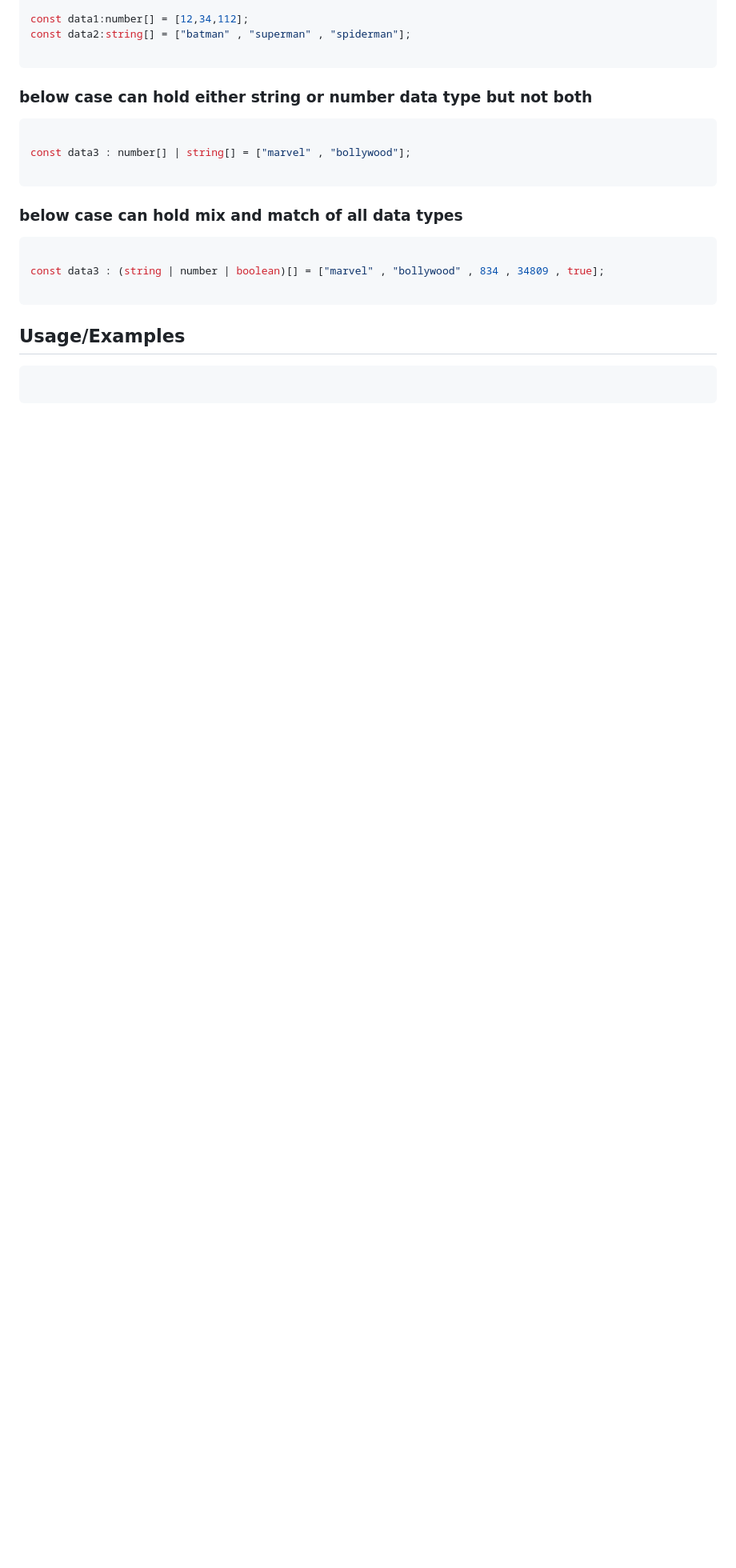
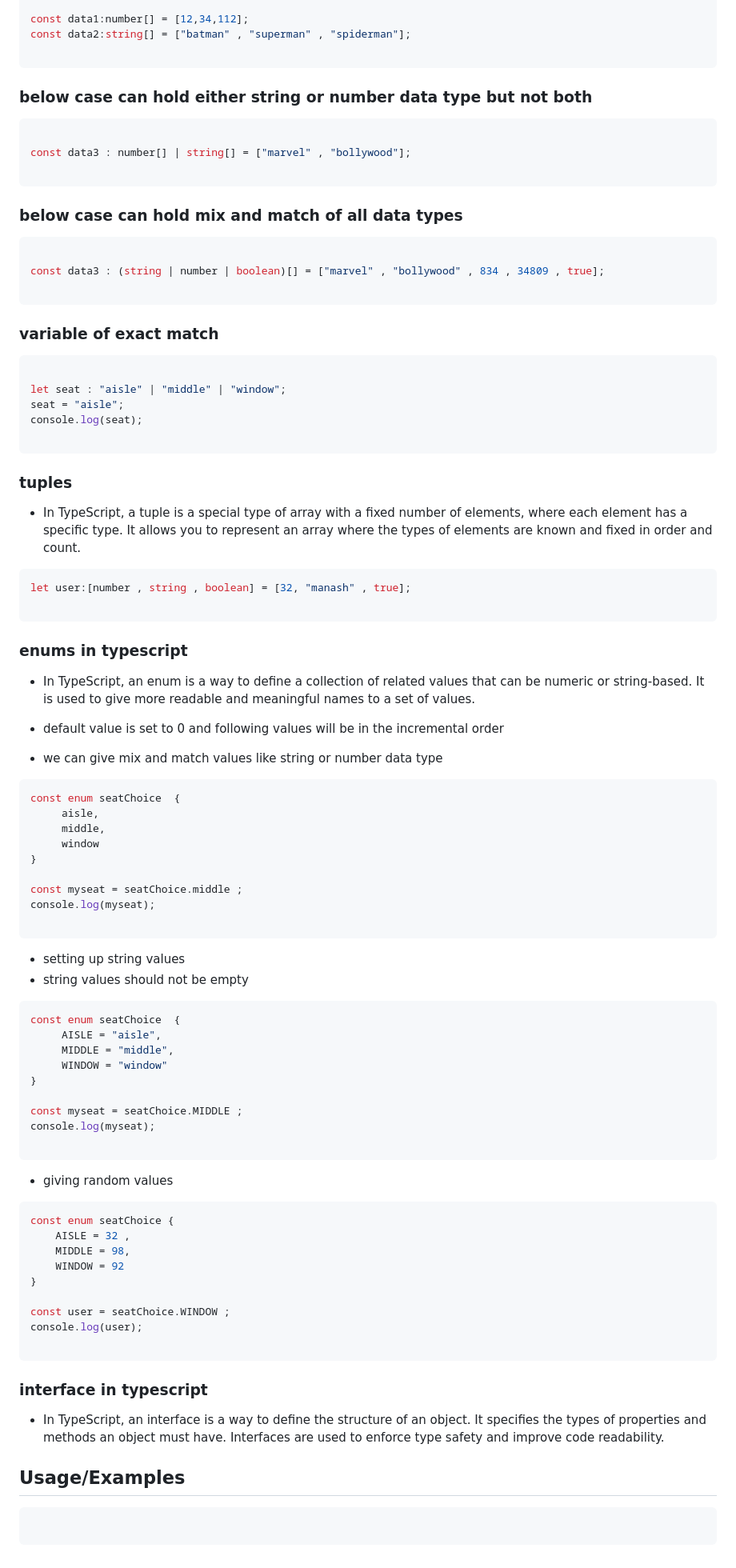
Before and after one commit to ManashSwain/Typescript, a Markdown page: README.md, the part around the change. Shown: that part at 80% size. Rendered like a GitHub page; blank space fills up the shorter version.

Commit message:
added interface

````diff
--- a/README.md
+++ b/README.md
@@ -498,6 +498,84 @@ const data3 : (string | number | boolean)[] = ["marvel" , "bollywood" , 834 , 34
 
 ```
 
+### variable of exact match
+
+```javascript
+
+let seat : "aisle" | "middle" | "window";
+seat = "aisle";
+console.log(seat);
+
+```
+
+
+### tuples
+
+- In TypeScript, a tuple is a special type of array with a fixed number of elements, where each element has a specific type. It allows you to represent an array where the types of elements are known and fixed in order and count.
+
+```javascript
+let user:[number , string , boolean] = [32, "manash" , true];
+
+```
+
+### enums in typescript
+
+- In TypeScript, an enum is a way to define a collection of related values that can be numeric or string-based. It is used to give more readable and meaningful names to a set of values.
+
+- default value is set to 0 and following values will be in the incremental order
+
+- we can give mix and match values like string or number data type
+
+
+
+``` javascript
+const enum seatChoice  {
+     aisle,
+     middle,
+     window
+}
+
+const myseat = seatChoice.middle ;
+console.log(myseat);
+
+```
+
+- setting up string values
+- string values should not be empty
+
+
+``` javascript
+const enum seatChoice  {
+     AISLE = "aisle",
+     MIDDLE = "middle",
+     WINDOW = "window"
+}
+
+const myseat = seatChoice.MIDDLE ;
+console.log(myseat);
+
+```
+
+- giving  random values
+
+
+``` javascript
+const enum seatChoice {
+    AISLE = 32 ,
+    MIDDLE = 98,
+    WINDOW = 92
+}
+
+const user = seatChoice.WINDOW ;
+console.log(user);
+
+```
+
+### interface in typescript
+
+- In TypeScript, an interface is a way to define the structure of an object. It specifies the types of properties and methods an object must have. Interfaces are used to enforce type safety and improve code readability.
+
+
 
 
 
````
